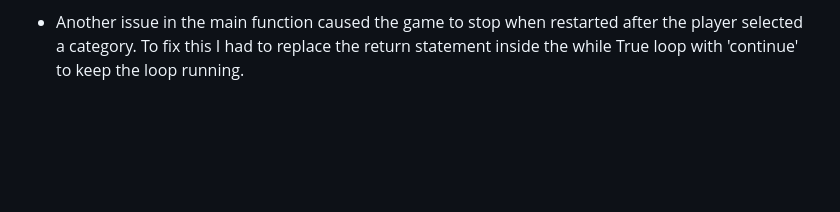
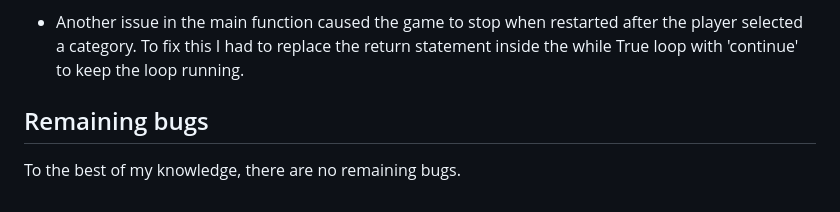
Before and after one commit to StefFrustagli/the-italian-hangman-game, a Markdown page: TESTING.md, the part around the change. GitHub-like rendering; blank space fills up the shorter version.

```diff
--- a/TESTING.md
+++ b/TESTING.md
@@ -64,3 +64,7 @@ The biggest problems I had were caused by function bugs. The parameters, argumen
  - For example, I had an issue with the restart_game function: when the player chose to play again, I returned the new random word and the number of attempts but did not update the word and num_attempts variables in the main loop. As a result, the main loop continued with the old word, and the game exited immediately. So I needed to make a small adjustment to the main function, replacing the word and num_attempts variables in the main loop with the values returned from the restart_game function, to ensure the word and num_attempts were updated. This solved the problem and the game worked as expected.
 
 - Another issue in the main function caused the game to stop when restarted after the player selected a category. To fix this I had to replace the return statement inside the while True loop with 'continue' to keep the loop running.
+
+## Remaining bugs
+
+To the best of my knowledge, there are no remaining bugs.
```
Also changed, not shown: README.md (+18 -9 lines).
